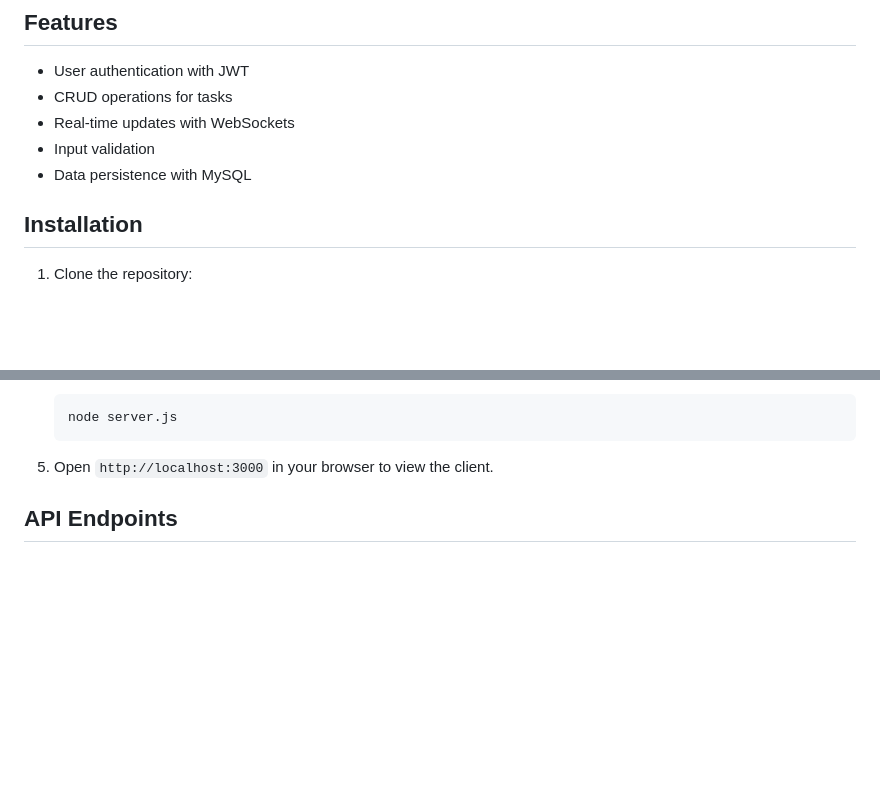
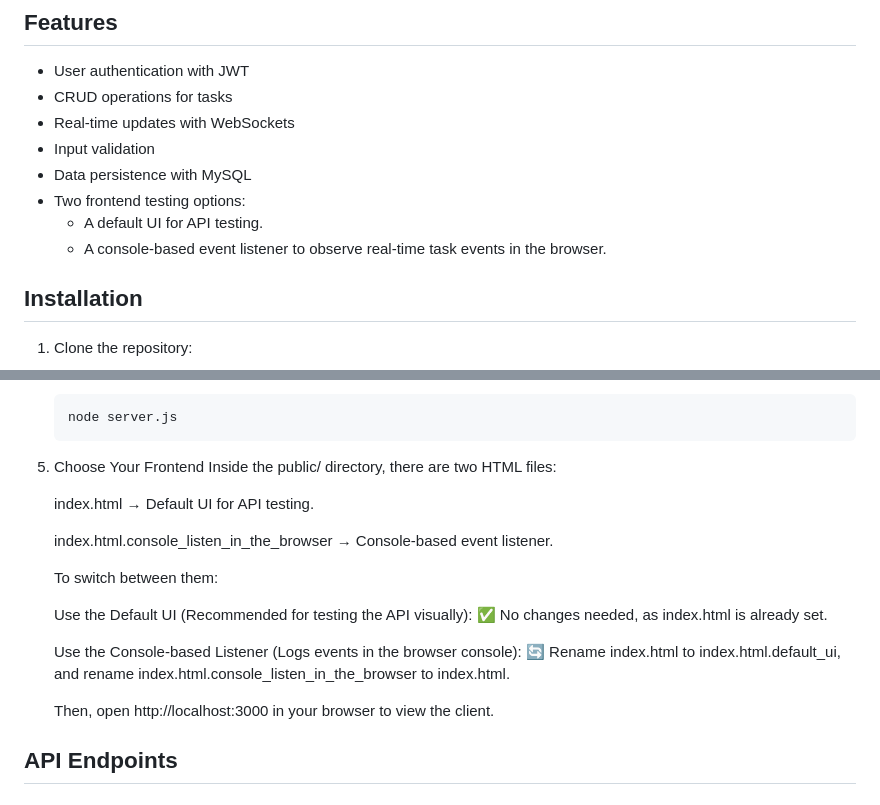
Before and after one commit to Teryisam/taskmanager, a Markdown page: README.md, 2 parts joined by grey strips. Rendered like a GitHub page; blank space fills up the shorter version.

Commit message:
Update README.md
Added clarification to users that they need to rename the html files based on their choice.

````diff
--- a/README.md
+++ b/README.md
@@ -9,6 +9,9 @@ A simple task management system with user authentication, CRUD operations for ta
 - Real-time updates with WebSockets
 - Input validation
 - Data persistence with MySQL
+- Two frontend testing options:
+   - A default UI for API testing.
+   - A console-based event listener to observe real-time task events in the browser.
 
 ## Installation
 
@@ -38,7 +41,22 @@ A simple task management system with user authentication, CRUD operations for ta
    node server.js
    ```
 
-5. Open `http://localhost:3000` in your browser to view the client.
+5. Choose Your Frontend
+   Inside the public/ directory, there are two HTML files:
+
+   index.html → Default UI for API testing.
+
+   index.html.console_listen_in_the_browser → Console-based event listener.
+
+   To switch between them:
+
+   Use the Default UI (Recommended for testing the API visually):
+   ✅ No changes needed, as index.html is already set.
+
+   Use the Console-based Listener (Logs events in the browser console):
+   🔄 Rename index.html to index.html.default_ui, and rename index.html.console_listen_in_the_browser to index.html.
+
+   Then, open http://localhost:3000 in your browser to view the client.
 
 ## API Endpoints
 
````
